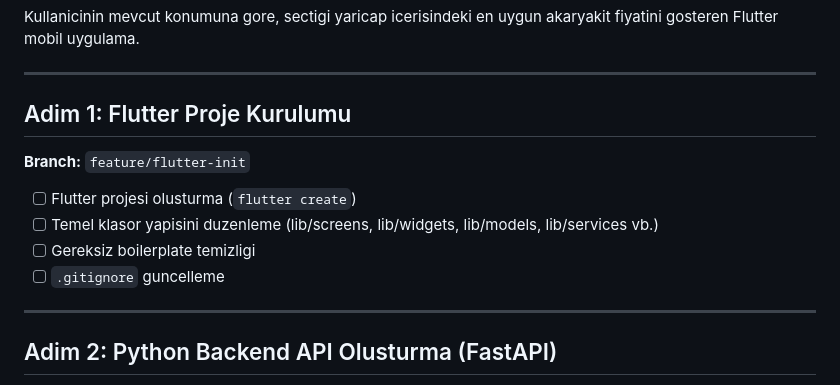
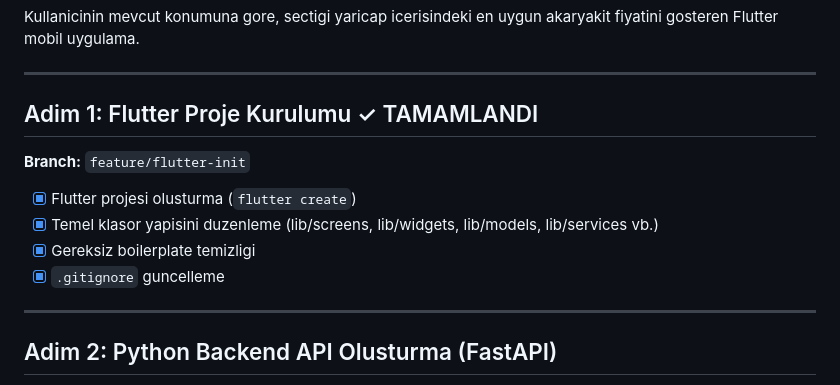
Before and after one commit to mfatihclf/fuel-finder, a Markdown page: PLAN.md, the part around the change. GitHub-like rendering.

Commit message:
docs: Adim 1 tamamlandi olarak isaretlendi
Co-Authored-By: Claude Opus 4.6 <noreply@anthropic.com>

```diff
--- a/PLAN.md
+++ b/PLAN.md
@@ -8,13 +8,13 @@ Kullanicinin mevcut konumuna gore, sectigi yaricap icerisindeki en uygun akaryak
 
 ---
 
-## Adim 1: Flutter Proje Kurulumu
+## Adim 1: Flutter Proje Kurulumu ✓ TAMAMLANDI
 **Branch:** `feature/flutter-init`
 
-- [ ] Flutter projesi olusturma (`flutter create`)
-- [ ] Temel klasor yapisini duzenleme (lib/screens, lib/widgets, lib/models, lib/services vb.)
-- [ ] Gereksiz boilerplate temizligi
-- [ ] `.gitignore` guncelleme
+- [x] Flutter projesi olusturma (`flutter create`)
+- [x] Temel klasor yapisini duzenleme (lib/screens, lib/widgets, lib/models, lib/services vb.)
+- [x] Gereksiz boilerplate temizligi
+- [x] `.gitignore` guncelleme
 
 ---
 
```
